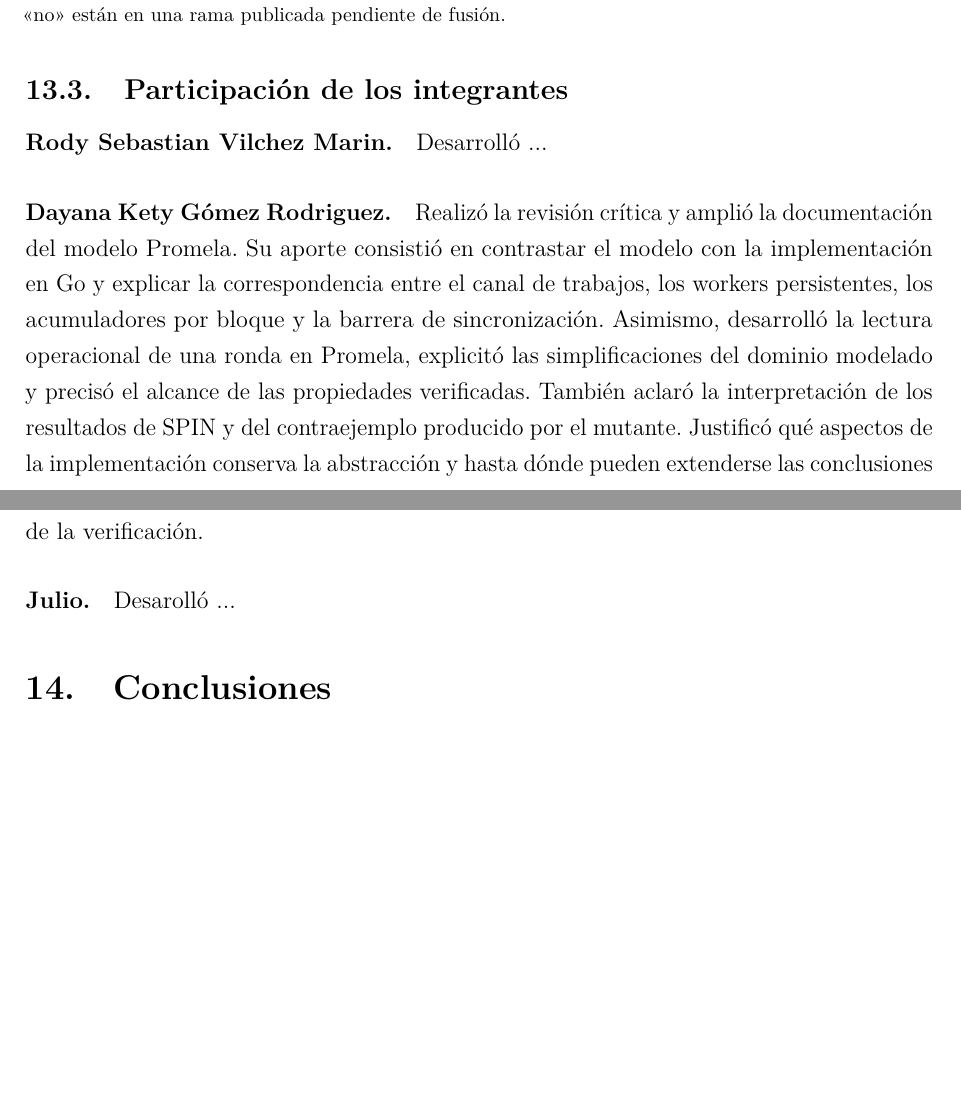
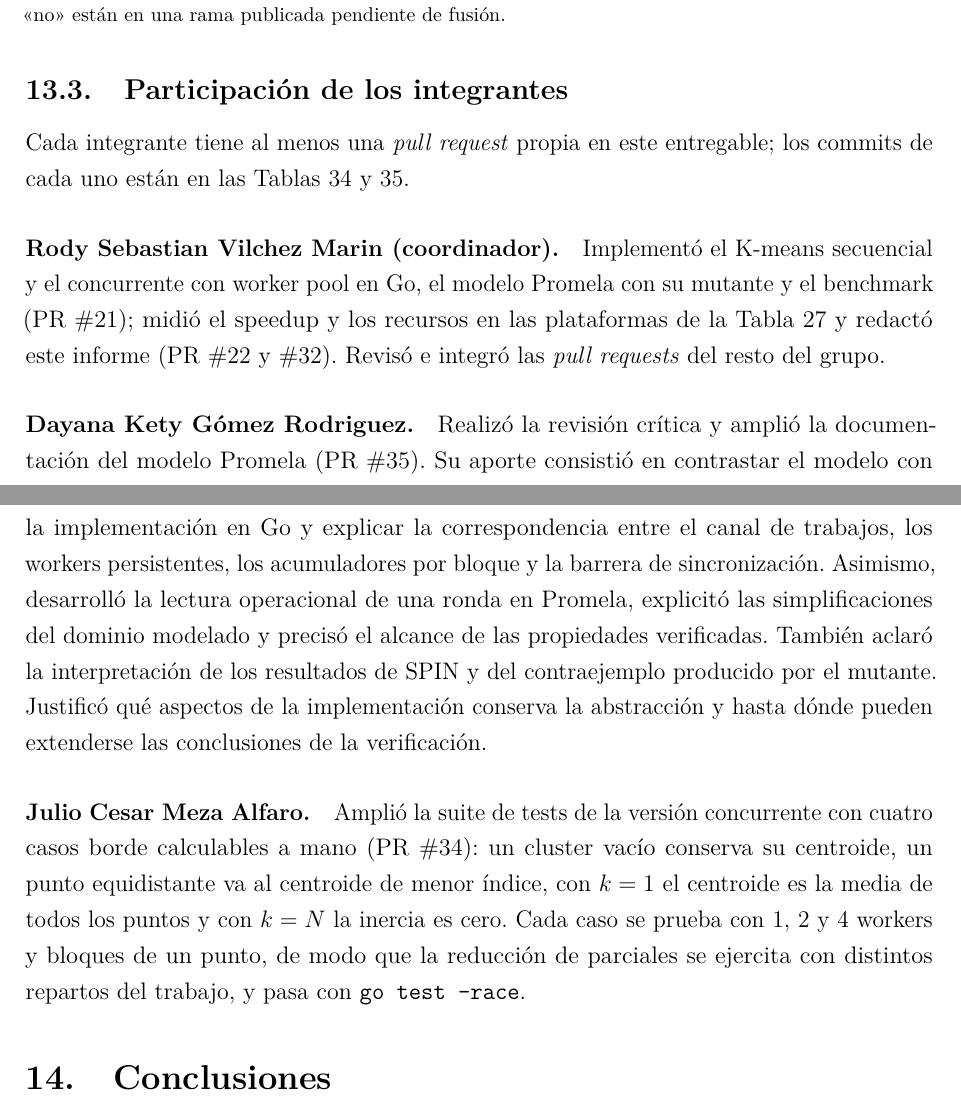
Before and after one commit to R0SEWT/concurrente, a LaTeX document (tp/informe/pc2/main.tex, which reads tp/informe/pc2/secciones/14-github.tex): two parts of pages 51 and 52 of 56, joined at a grey line, cut so that both start at the same text, the shorter picture padded with empty space. Compiled offline with pdfLaTeX.

Commit message:
Completar la participación y las PRs de la PC2 en el informe
Reemplaza los párrafos de relleno de Rody y Julio por su aporte real,
suma las PRs 32, 34 y 35 a la tabla y quita la última marca pendiente.
Las viñetas del algoritmo vuelven a minúscula: siguen a dos puntos y
terminan en punto y coma.

Co-Authored-By: Claude Opus 5.5 <noreply@anthropic.com>

```diff
--- a/tp/informe/pc2/secciones/14-github.tex
+++ b/tp/informe/pc2/secciones/14-github.tex
@@ -59,3 +59,4 @@ entregable, con su número y estado}} \\
+\#35 & \nombreDayana & Documentación del modelo Promela en el informe & Fusionada \\
 \bottomrule
 \end{tabularx}
 \end{table}
@@ -71,14 +72,26 @@ indica cuáles ya forman parte de \texttt{main} al generar la tabla.
 
 \subsection{Participación de los integrantes}
 
-\paragraph{\nombreRody.} Desarrolló ...
+Cada integrante tiene al menos una \emph{pull request} propia en este entregable; los commits de cada
+uno están en las Tablas~\ref{tab:commits-autor} y~\ref{tab:commits}.
 
-\paragraph{\nombreDayana.} Realizó la revisión crítica y amplió la documentación del modelo Promela. Su
-aporte consistió en contrastar el modelo con la implementación en Go y explicar la correspondencia entre
-el canal de trabajos, los workers persistentes, los acumuladores por bloque y la barrera de sincronización.
-Asimismo, desarrolló la lectura operacional de una ronda en Promela, explicitó las simplificaciones del
-dominio modelado y precisó el alcance de las propiedades verificadas. También aclaró la interpretación de los
-resultados de SPIN y del contraejemplo producido por el mutante. Justificó qué aspectos de la implementación
-conserva la abstracción y hasta dónde pueden extenderse las conclusiones de la verificación.
+\paragraph{\nombreRody{} (coordinador).} Implementó el K-means secuencial y el concurrente con worker
+pool en Go, el modelo Promela con su mutante y el benchmark (PR~\#21); midió el speedup y los
+recursos en las plataformas de la Tabla~\ref{tab:plataformas} y redactó este informe (PR~\#22 y
+\#32). Revisó e integró las \emph{pull requests} del resto del grupo.
 
-\paragraph{Julio.} Desarolló ...
+\paragraph{\nombreDayana.} Realizó la revisión crítica y amplió la documentación del modelo Promela
+(PR~\#35). Su aporte consistió en contrastar el modelo con la implementación en Go y explicar la
+correspondencia entre el canal de trabajos, los workers persistentes, los acumuladores por bloque y
+la barrera de sincronización. Asimismo, desarrolló la lectura operacional de una ronda en Promela,
+explicitó las simplificaciones del dominio modelado y precisó el alcance de las propiedades
+verificadas. También aclaró la interpretación de los resultados de SPIN y del contraejemplo
+producido por el mutante. Justificó qué aspectos de la implementación conserva la abstracción y
+hasta dónde pueden extenderse las conclusiones de la verificación.
+
+\paragraph{\nombreTercero.} Amplió la suite de tests de la versión concurrente con cuatro casos
+borde calculables a mano (PR~\#34): un cluster vacío conserva su centroide, un punto equidistante va
+al centroide de menor índice, con $k=1$ el centroide es la media de todos los puntos y con $k=N$ la
+inercia es cero. Cada caso se prueba con 1, 2 y 4 workers y bloques de un punto, de modo que la
+reducción de parciales se ejercita con distintos repartos del trabajo, y pasa con
+\texttt{go test -race}.
```
Also changed, not shown: tp/informe/pc2/secciones/07-algoritmo-promela.tex (+4 -4 lines), tp/informe/pc2/secciones/14-github.tex (4 more changed lines).
